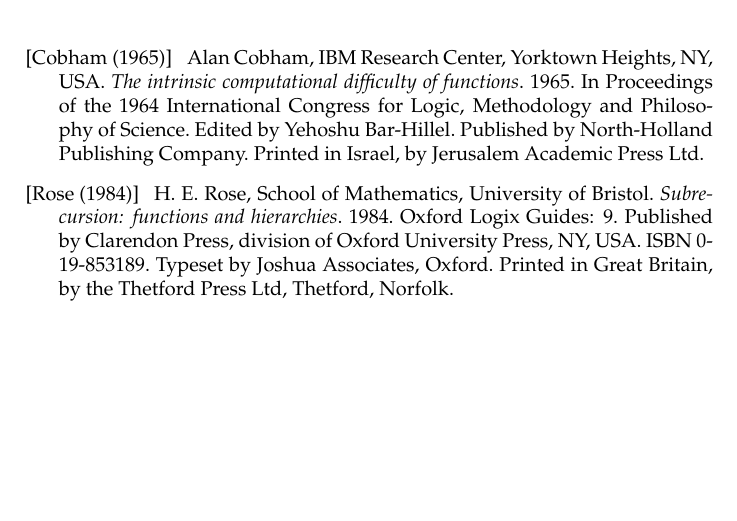
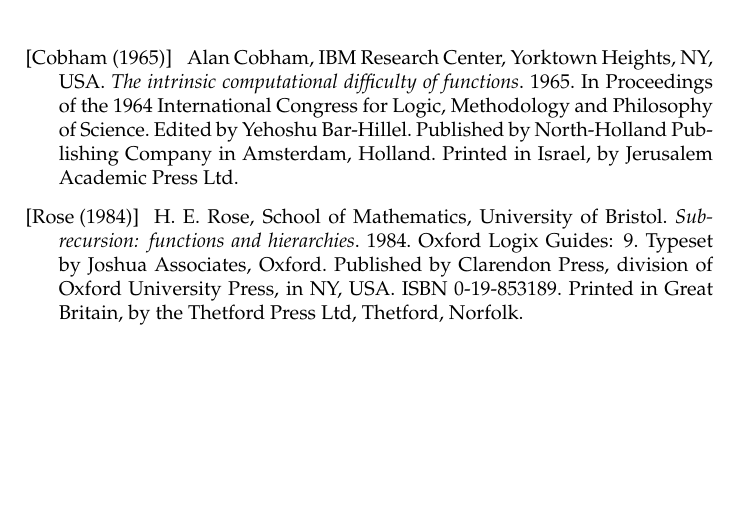
Before and after one commit to oleks/thesis, a LaTeX thesis (latex/root.tex, which reads latex/references.tex): part of page 6 of 6, cut so that both start at the same text. Compiled offline with pdfLaTeX.

Commit message:
more coherence

```diff
--- a/latex/references.tex
+++ b/latex/references.tex
@@ -5,15 +5,15 @@
 Alan Cobham, IBM Research Center, Yorktown Heights, NY, USA. \emph{The
 intrinsic computational difficulty of functions}. 1965. In Proceedings of the
 1964 International Congress for Logic, Methodology and Philosophy of Science.
-Edited by Yehoshu Bar-Hillel. Published by North-Holland Publishing Company.
-Printed in Israel, by Jerusalem Academic Press Ltd.
+Edited by Yehoshu Bar-Hillel. Published by North-Holland Publishing Company in
+Amsterdam, Holland.  Printed in Israel, by Jerusalem Academic Press Ltd.
 
 \bibitem[Rose (1984)]{rose-1984}
 
 H. E. Rose, School of Mathematics, University of Bristol. \emph{Subrecursion:
-functions and hierarchies}. 1984. Oxford Logix Guides: 9. Published by
-Clarendon Press, division of Oxford University Press, NY, USA. ISBN
-0-19-853189. Typeset by Joshua Associates, Oxford.  Printed in Great Britain,
-by the Thetford Press Ltd, Thetford, Norfolk.
+functions and hierarchies}. 1984. Oxford Logix Guides: 9. Typeset by Joshua
+Associates, Oxford.  Published by Clarendon Press, division of Oxford
+University Press, in NY, USA. ISBN 0-19-853189. Printed in Great Britain, by
+the Thetford Press Ltd, Thetford, Norfolk.
 
 \end{thebibliography}
```
